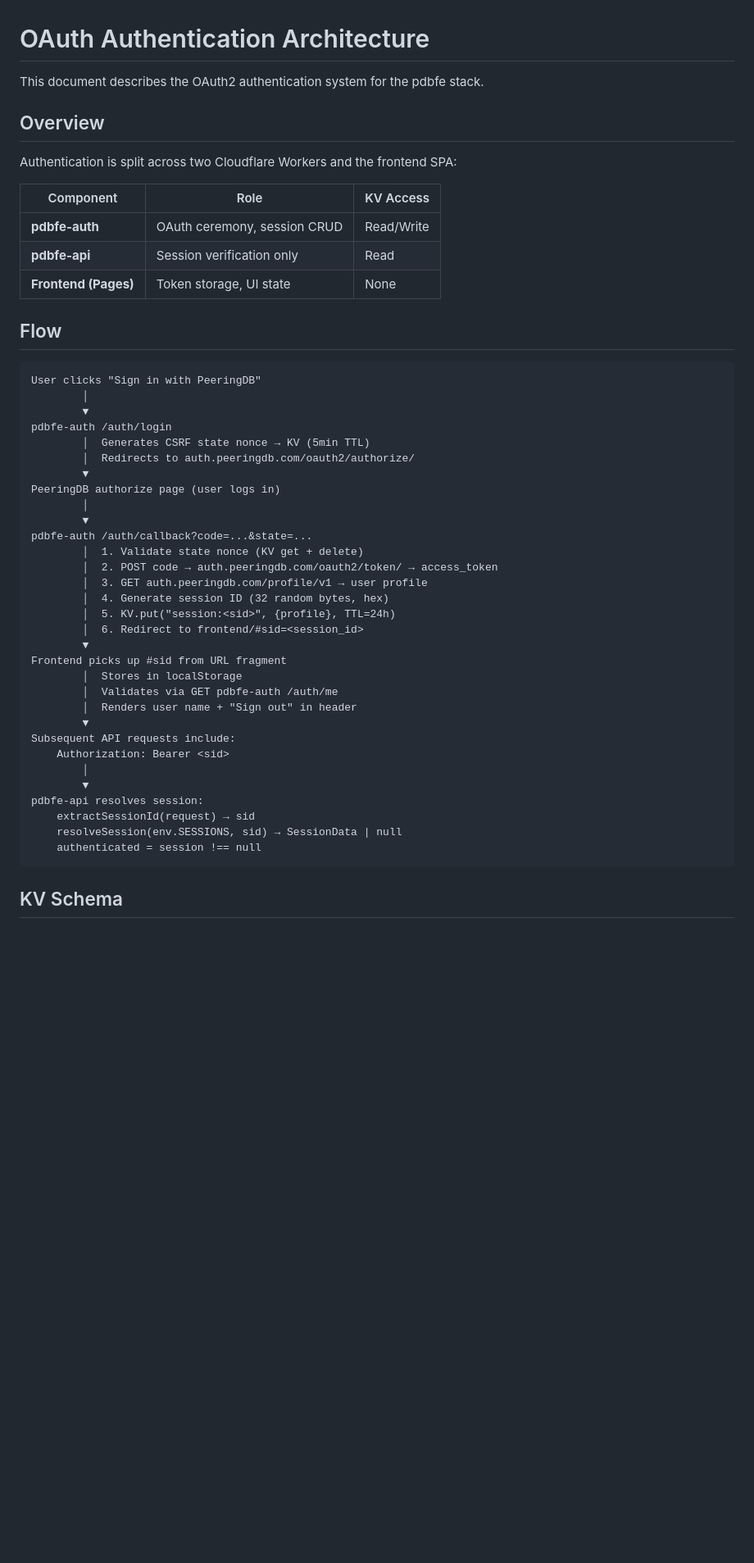
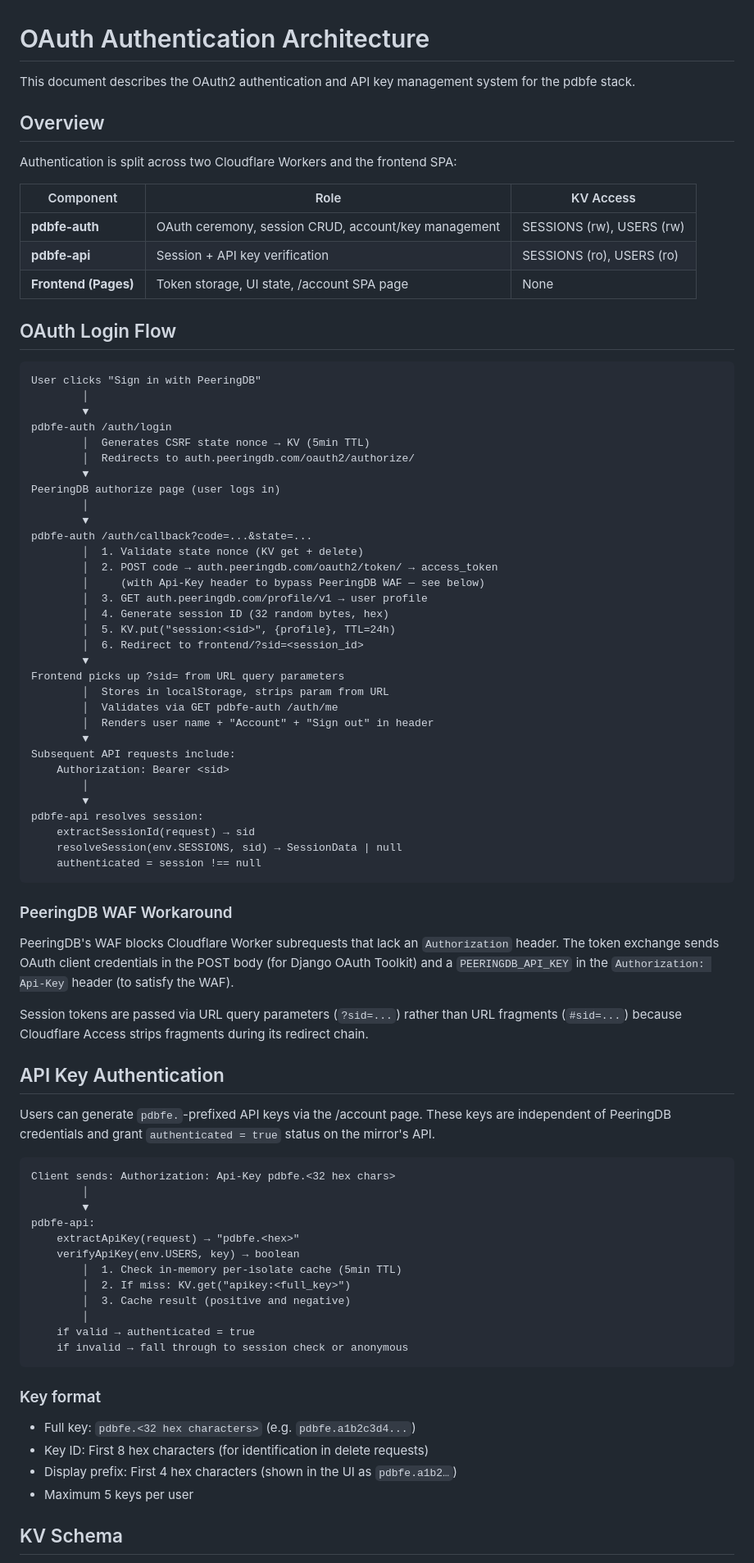
Before and after one commit to remcovanmook/pdbfe, a Markdown page: workers/auth/auth.md, the part around one of its changes. Shown at 82% size. Drawn GitHub-style; blank space fills up the shorter version.

````diff
--- a/workers/auth/auth.md
+++ b/workers/auth/auth.md
@@ -1,6 +1,7 @@
 # OAuth Authentication Architecture
 
-This document describes the OAuth2 authentication system for the pdbfe stack.
+This document describes the OAuth2 authentication and API key management
+system for the pdbfe stack.
 
 ## Overview
 
@@ -8,11 +9,11 @@ Authentication is split across two Cloudflare Workers and the frontend SPA:
 
 | Component | Role | KV Access |
 |---|---|---|
-| **pdbfe-auth** | OAuth ceremony, session CRUD | Read/Write |
-| **pdbfe-api** | Session verification only | Read |
-| **Frontend (Pages)** | Token storage, UI state | None |
+| **pdbfe-auth** | OAuth ceremony, session CRUD, account/key management | SESSIONS (rw), USERS (rw) |
+| **pdbfe-api** | Session + API key verification | SESSIONS (ro), USERS (ro) |
+| **Frontend (Pages)** | Token storage, UI state, /account SPA page | None |
 
-## Flow
+## OAuth Login Flow
 
 ```
 User clicks "Sign in with PeeringDB"
@@ -28,15 +29,16 @@ PeeringDB authorize page (user logs in)
 pdbfe-auth /auth/callback?code=...&state=...
         │  1. Validate state nonce (KV get + delete)
         │  2. POST code → auth.peeringdb.com/oauth2/token/ → access_token
+        │     (with Api-Key header to bypass PeeringDB WAF — see below)
         │  3. GET auth.peeringdb.com/profile/v1 → user profile
         │  4. Generate session ID (32 random bytes, hex)
         │  5. KV.put("session:<sid>", {profile}, TTL=24h)
-        │  6. Redirect to frontend/#sid=<session_id>
+        │  6. Redirect to frontend/?sid=<session_id>
         ▼
-Frontend picks up #sid from URL fragment
-        │  Stores in localStorage
+Frontend picks up ?sid= from URL query parameters
+        │  Stores in localStorage, strips param from URL
         │  Validates via GET pdbfe-auth /auth/me
-        │  Renders user name + "Sign out" in header
+        │  Renders user name + "Account" + "Sign out" in header
         ▼
 Subsequent API requests include:
     Authorization: Bearer <sid>
@@ -48,5 +50,44 @@ pdbfe-api resolves session:
     authenticated = session !== null
 ```
 
+### PeeringDB WAF Workaround
+
+PeeringDB's WAF blocks Cloudflare Worker subrequests that lack an
+`Authorization` header. The token exchange sends OAuth client credentials
+in the POST body (for Django OAuth Toolkit) and a `PEERINGDB_API_KEY`
+in the `Authorization: Api-Key` header (to satisfy the WAF).
+
+Session tokens are passed via URL query parameters (`?sid=...`) rather than
+URL fragments (`#sid=...`) because Cloudflare Access strips fragments during
+its redirect chain.
+
+## API Key Authentication
+
+Users can generate `pdbfe.`-prefixed API keys via the /account page.
+These keys are independent of PeeringDB credentials and grant
+`authenticated = true` status on the mirror's API.
+
+```
+Client sends: Authorization: Api-Key pdbfe.<32 hex chars>
+        │
+        ▼
+pdbfe-api:
+    extractApiKey(request) → "pdbfe.<hex>"
+    verifyApiKey(env.USERS, key) → boolean
+        │  1. Check in-memory per-isolate cache (5min TTL)
+        │  2. If miss: KV.get("apikey:<full_key>")
+        │  3. Cache result (positive and negative)
+        │
+    if valid → authenticated = true
+    if invalid → fall through to session check or anonymous
+```
+
+### Key format
+
+- Full key: `pdbfe.<32 hex characters>` (e.g. `pdbfe.a1b2c3d4...`)
+- Key ID: First 8 hex characters (for identification in delete requests)
+- Display prefix: First 4 hex characters (shown in the UI as `pdbfe.a1b2…`)
+- Maximum 5 keys per user
+
 ## KV Schema
 
````
Also changed, not shown: other parts of workers/auth/auth.md (+45 -9 lines).
